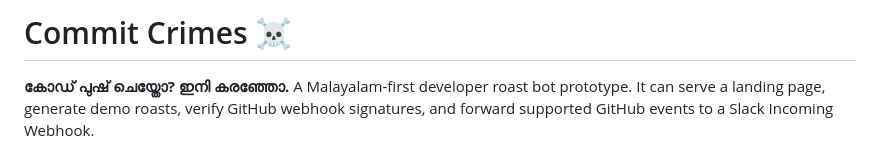
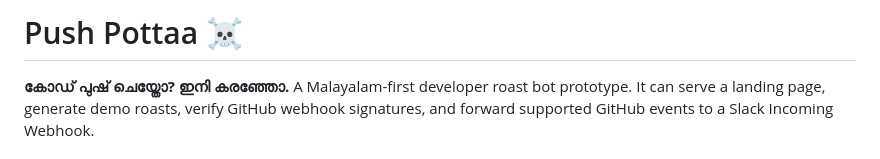
Before and after one commit to Monnacoder/Push-Pottaa, a Markdown page: README.md, the part around the change. Drawn GitHub-style.

```diff
--- a/README.md
+++ b/README.md
@@ -1,4 +1,4 @@
-# Commit Crimes ☠
+# Push Pottaa ☠
 
 **കോഡ് പുഷ് ചെയ്തോ? ഇനി കരഞ്ഞോ.** A Malayalam-first developer roast bot prototype. It can serve a landing page, generate demo roasts, verify GitHub webhook signatures, and forward supported GitHub events to a Slack Incoming Webhook.
 
```
